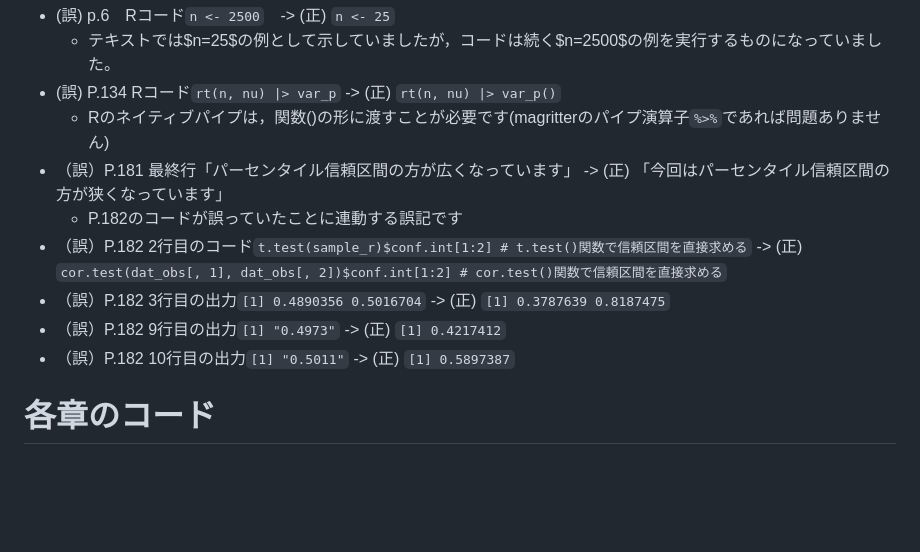
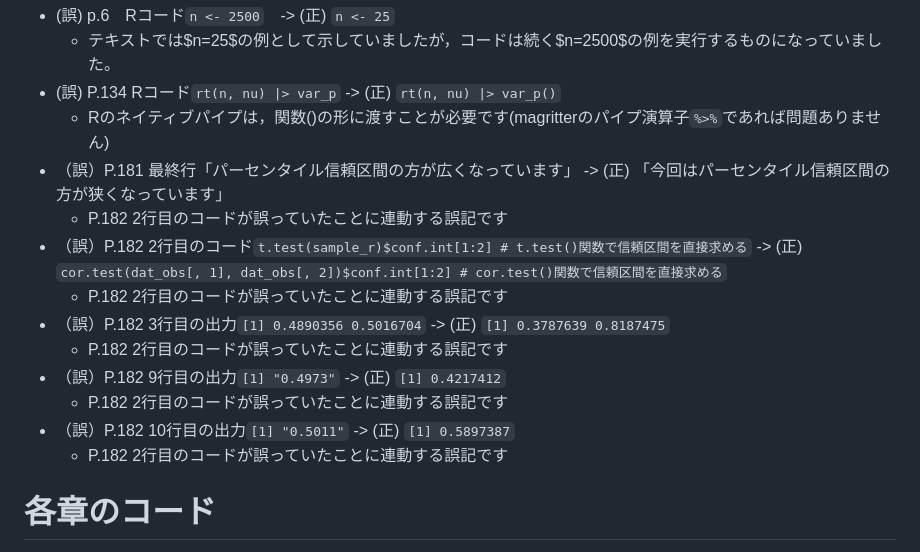
Before and after one commit to ghmagazine/simulation_stats_book, a Markdown page: Readme.md, the part around the change. GitHub-like rendering; blank space fills up the shorter version.

```diff
--- a/Readme.md
+++ b/Readme.md
@@ -18,11 +18,15 @@
 - (誤) P.134 Rコード`rt(n, nu) |> var_p` -\> (正) `rt(n, nu) |> var_p()`
   + Rのネイティブパイプは，関数()の形に渡すことが必要です(magritterのパイプ演算子`%>%`であれば問題ありません)
 - （誤）P.181 最終行「パーセンタイル信頼区間の方が広くなっています」 -\> (正) 「今回はパーセンタイル信頼区間の方が狭くなっています」
-  + P.182のコードが誤っていたことに連動する誤記です
+  + P.182 2行目のコードが誤っていたことに連動する誤記です
 - （誤）P.182 2行目のコード`t.test(sample_r)$conf.int[1:2] # t.test()関数で信頼区間を直接求める` -\> (正) `cor.test(dat_obs[, 1], dat_obs[, 2])$conf.int[1:2] # cor.test()関数で信頼区間を直接求める`
+  + P.182 2行目のコードが誤っていたことに連動する誤記です
 - （誤）P.182 3行目の出力`[1] 0.4890356 0.5016704` -\> (正) `[1] 0.3787639 0.8187475`
+  + P.182 2行目のコードが誤っていたことに連動する誤記です
 - （誤）P.182 9行目の出力`[1] "0.4973"` -\> (正) `[1] 0.4217412`
+  + P.182 2行目のコードが誤っていたことに連動する誤記です
 - （誤）P.182 10行目の出力`[1] "0.5011"` -\> (正) `[1] 0.5897387`
+  + P.182 2行目のコードが誤っていたことに連動する誤記です
 
 
 # 各章のコード
```
